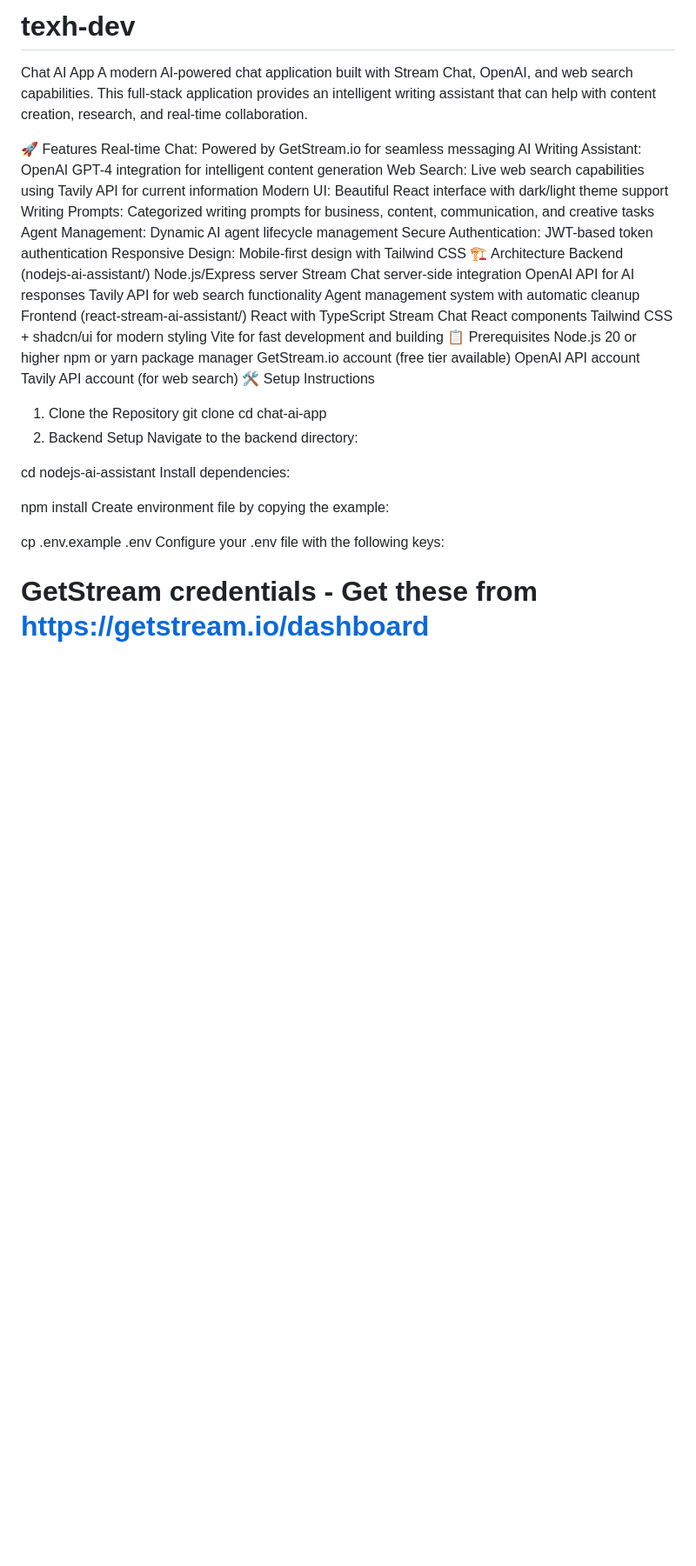
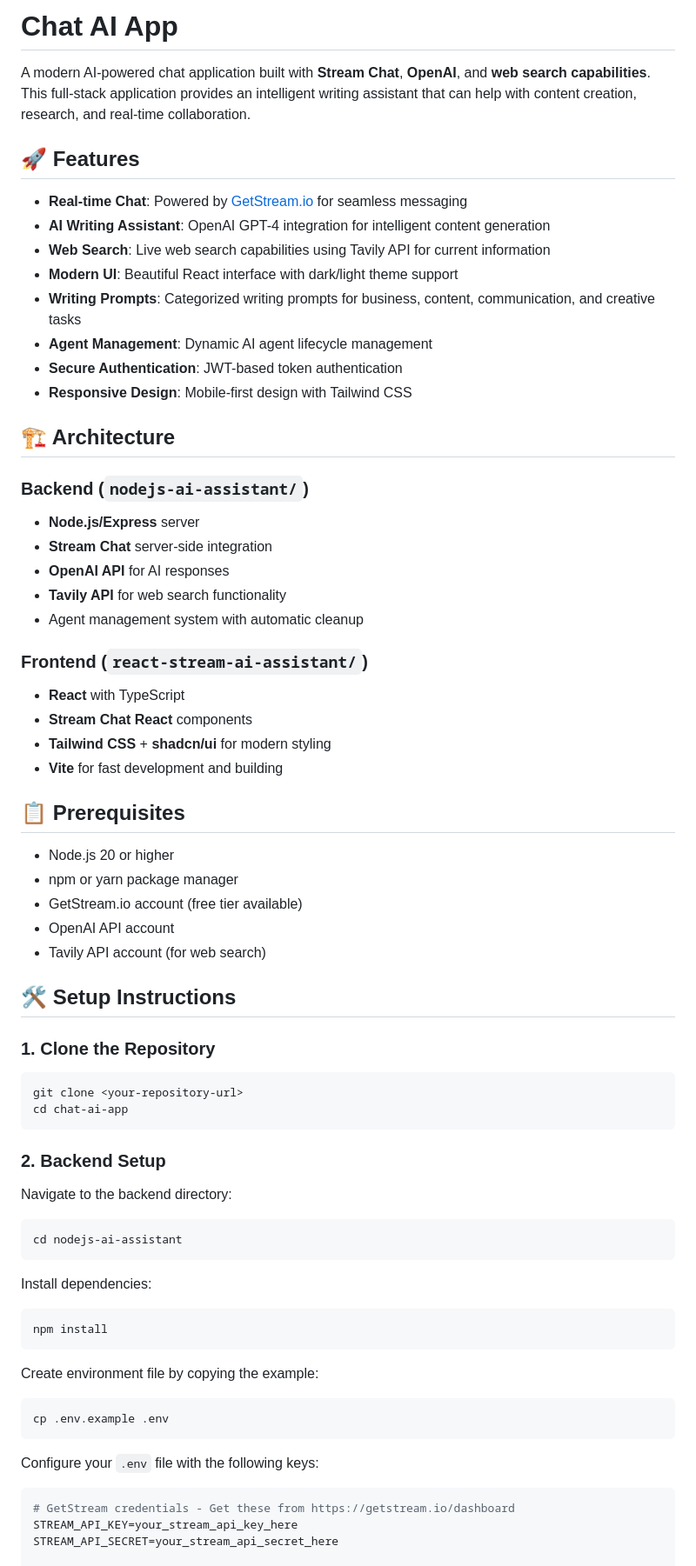
Before and after one commit to Xyz-texh/texh-dev, a Markdown page: README.md, the part around the change printed below. Shown: that part at 87% size. Drawn GitHub-style; blank space fills up the shorter version.

````diff
--- a/README.md
+++ b/README.md
@@ -1,50 +1,75 @@
-# texh-dev
-Chat AI App
-A modern AI-powered chat application built with Stream Chat, OpenAI, and web search capabilities. This full-stack application provides an intelligent writing assistant that can help with content creation, research, and real-time collaboration.
+# Chat AI App
 
-🚀 Features
-Real-time Chat: Powered by GetStream.io for seamless messaging
-AI Writing Assistant: OpenAI GPT-4 integration for intelligent content generation
-Web Search: Live web search capabilities using Tavily API for current information
-Modern UI: Beautiful React interface with dark/light theme support
-Writing Prompts: Categorized writing prompts for business, content, communication, and creative tasks
-Agent Management: Dynamic AI agent lifecycle management
-Secure Authentication: JWT-based token authentication
-Responsive Design: Mobile-first design with Tailwind CSS
-🏗️ Architecture
-Backend (nodejs-ai-assistant/)
-Node.js/Express server
-Stream Chat server-side integration
-OpenAI API for AI responses
-Tavily API for web search functionality
-Agent management system with automatic cleanup
-Frontend (react-stream-ai-assistant/)
-React with TypeScript
-Stream Chat React components
-Tailwind CSS + shadcn/ui for modern styling
-Vite for fast development and building
-📋 Prerequisites
-Node.js 20 or higher
-npm or yarn package manager
-GetStream.io account (free tier available)
-OpenAI API account
-Tavily API account (for web search)
-🛠️ Setup Instructions
-1. Clone the Repository
+A modern AI-powered chat application built with **Stream Chat**, **OpenAI**, and **web search capabilities**. This full-stack application provides an intelligent writing assistant that can help with content creation, research, and real-time collaboration.
+
+## 🚀 Features
+
+- **Real-time Chat**: Powered by [GetStream.io](https://getstream.io) for seamless messaging
+- **AI Writing Assistant**: OpenAI GPT-4 integration for intelligent content generation
+- **Web Search**: Live web search capabilities using Tavily API for current information
+- **Modern UI**: Beautiful React interface with dark/light theme support
+- **Writing Prompts**: Categorized writing prompts for business, content, communication, and creative tasks
+- **Agent Management**: Dynamic AI agent lifecycle management
+- **Secure Authentication**: JWT-based token authentication
+- **Responsive Design**: Mobile-first design with Tailwind CSS
+
+## 🏗️ Architecture
+
+### Backend (`nodejs-ai-assistant/`)
+
+- **Node.js/Express** server
+- **Stream Chat** server-side integration
+- **OpenAI API** for AI responses
+- **Tavily API** for web search functionality
+- Agent management system with automatic cleanup
+
+### Frontend (`react-stream-ai-assistant/`)
+
+- **React** with TypeScript
+- **Stream Chat React** components
+- **Tailwind CSS** + **shadcn/ui** for modern styling
+- **Vite** for fast development and building
+
+## 📋 Prerequisites
+
+- Node.js 20 or higher
+- npm or yarn package manager
+- GetStream.io account (free tier available)
+- OpenAI API account
+- Tavily API account (for web search)
+
+## 🛠️ Setup Instructions
+
+### 1. Clone the Repository
+
+```bash
 git clone <your-repository-url>
 cd chat-ai-app
-2. Backend Setup
+```
+
+### 2. Backend Setup
+
 Navigate to the backend directory:
 
+```bash
 cd nodejs-ai-assistant
+```
+
 Install dependencies:
 
+```bash
 npm install
+```
+
 Create environment file by copying the example:
 
+```bash
 cp .env.example .env
-Configure your .env file with the following keys:
+```
 
+Configure your `.env` file with the following keys:
+
+```env
 # GetStream credentials - Get these from https://getstream.io/dashboard
 STREAM_API_KEY=your_stream_api_key_here
 STREAM_API_SECRET=your_stream_api_secret_here
````
Also changed, not shown: other parts of README.md (+200 -112 lines).
